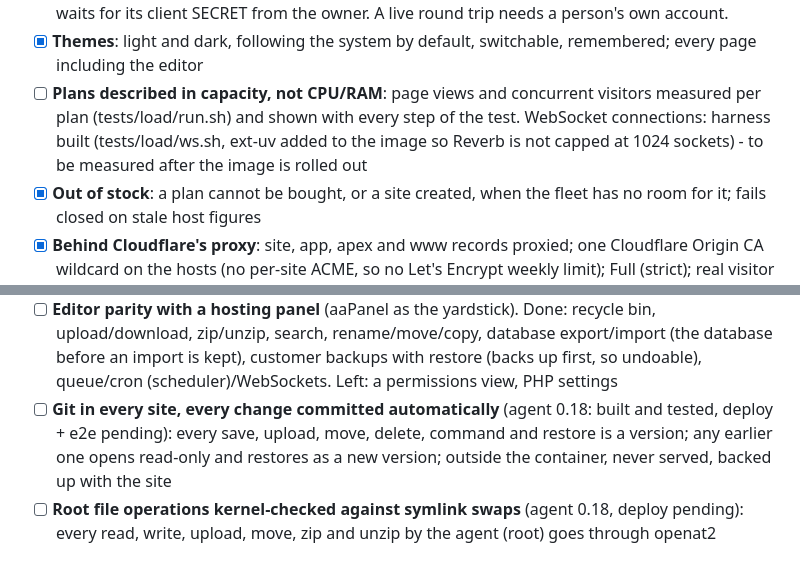
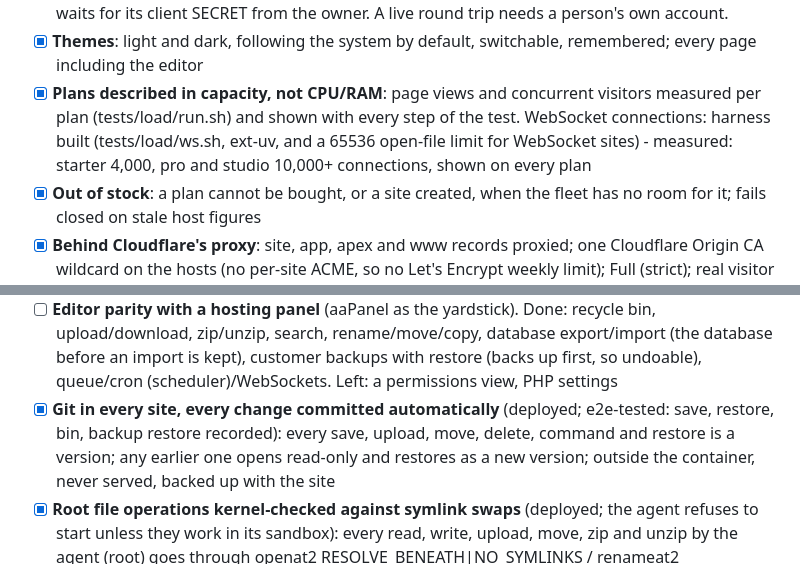
Before and after one commit to deltacontractingsupplies/codeinchrome, a Markdown page: ROADMAP.md, 2 parts joined by grey strips. GitHub-like rendering.

Commit message:
Roadmap: capacity, git history and kernel-checked file ops verified live
Co-Authored-By: Claude Opus 5.5 (1M context) <noreply@anthropic.com>

```diff
--- a/ROADMAP.md
+++ b/ROADMAP.md
@@ -73,11 +73,11 @@ code exists.
       SECRET from the owner. A live round trip needs a person's own account.
 - [x] **Themes**: light and dark, following the system by default, switchable,
       remembered; every page including the editor
-- [ ] **Plans described in capacity, not CPU/RAM**: page views and concurrent
+- [x] **Plans described in capacity, not CPU/RAM**: page views and concurrent
       visitors measured per plan (tests/load/run.sh) and shown with every step
       of the test. WebSocket connections: harness built (tests/load/ws.sh,
-      ext-uv added to the image so Reverb is not capped at 1024 sockets) -
-      to be measured after the image is rolled out
+      ext-uv, and a 65536 open-file limit for WebSocket sites) - measured:
+      starter 4,000, pro and studio 10,000+ connections, shown on every plan
 - [x] **Out of stock**: a plan cannot be bought, or a site created, when the
       fleet has no room for it; fails closed on stale host figures
 - [x] **Behind Cloudflare's proxy**: site, app, apex and www records proxied;
@@ -105,11 +105,11 @@ code exists.
       database export/import (the database before an import is kept),
       customer backups with restore (backs up first, so undoable), queue/cron
       (scheduler)/WebSockets. Left: a permissions view, PHP settings
-- [ ] **Git in every site, every change committed automatically** (agent 0.18: built and tested, deploy + e2e pending): every save,
+- [x] **Git in every site, every change committed automatically** (deployed; e2e-tested: save, restore, bin, backup restore recorded): every save,
       upload, move, delete, command and restore is a version; any earlier one
       opens read-only and restores as a new version; outside the container,
       never served, backed up with the site
-- [ ] **Root file operations kernel-checked against symlink swaps** (agent 0.18, deploy pending): every
+- [x] **Root file operations kernel-checked against symlink swaps** (deployed; the agent refuses to start unless they work in its sandbox): every
       read, write, upload, move, zip and unzip by the agent (root) goes through
       openat2 RESOLVE_BENEATH|NO_SYMLINKS / renameat2 NOREPLACE, so a site
       cannot race a folder into a link to the host. Tested as root on Linux.
```
